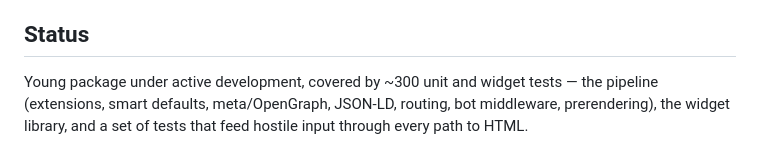
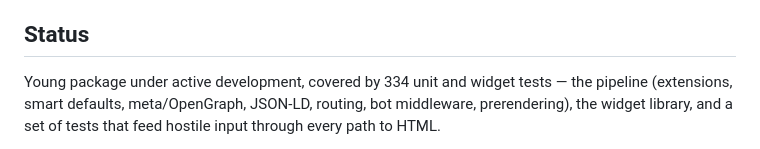
Before and after one commit to esenpi/esen_seo, a Markdown page: README.md, the part around the change. Drawn GitHub-style.

Commit message:
docs: the exact test count in the status section

```diff
--- a/README.md
+++ b/README.md
@@ -584,7 +584,7 @@ covers the first two and helps with the third.
 
 ## Status
 
-Young package under active development, covered by ~300 unit and widget
+Young package under active development, covered by 334 unit and widget
 tests — the pipeline (extensions, smart defaults, meta/OpenGraph,
 JSON-LD, routing, bot middleware, prerendering), the widget library, and
 a set of tests that feed hostile input through every path to HTML.
```
